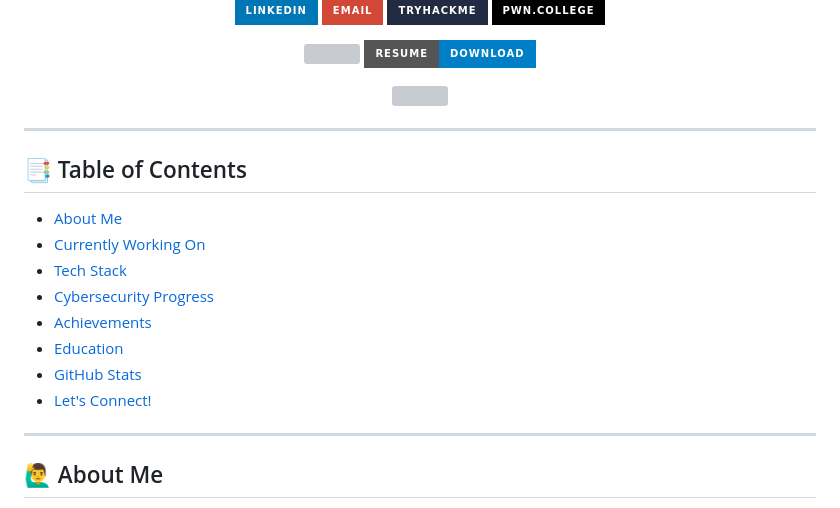
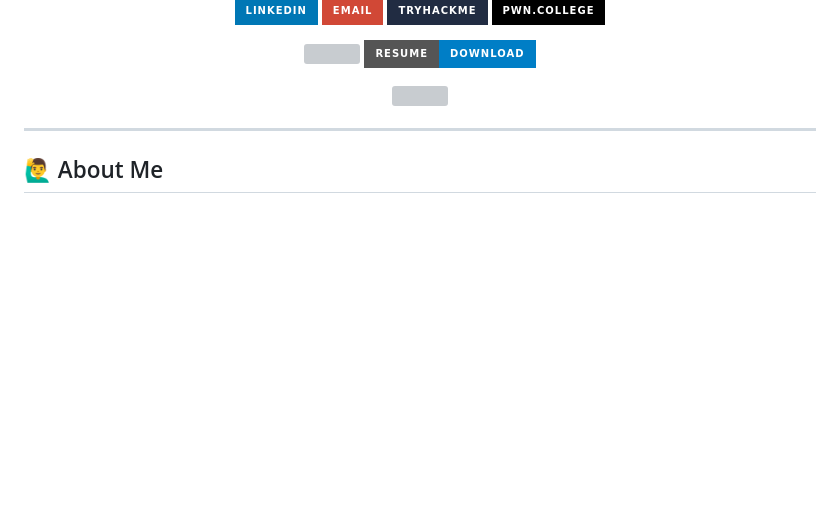
Before and after one commit to SoumitraRai/SoumitraRai, a Markdown page: README.md, the part around the change. GitHub-like rendering; badges without logos; blank space fills up the shorter version; grey boxes are pictures that could not be loaded.

```diff
--- a/README.md
+++ b/README.md
@@ -26,19 +26,6 @@
 <p align="center">
   <img src="https://github-profile-trophy.vercel.app/?username=SoumitraRai&theme=radical&margin-w=10&no-frame=true" />
 </p>
-
----
-
-## 📑 Table of Contents
-
-- [About Me](#about-me)
-- [Currently Working On](#currently-working-on)
-- [Tech Stack](#tech-stack)
-- [Cybersecurity Progress](#cybersecurity-progress)
-- [Achievements](#achievements)
-- [Education](#education)
-- [GitHub Stats](#github-stats)
-- [Let's Connect!](#lets-connect)
 
 ---
 
```
